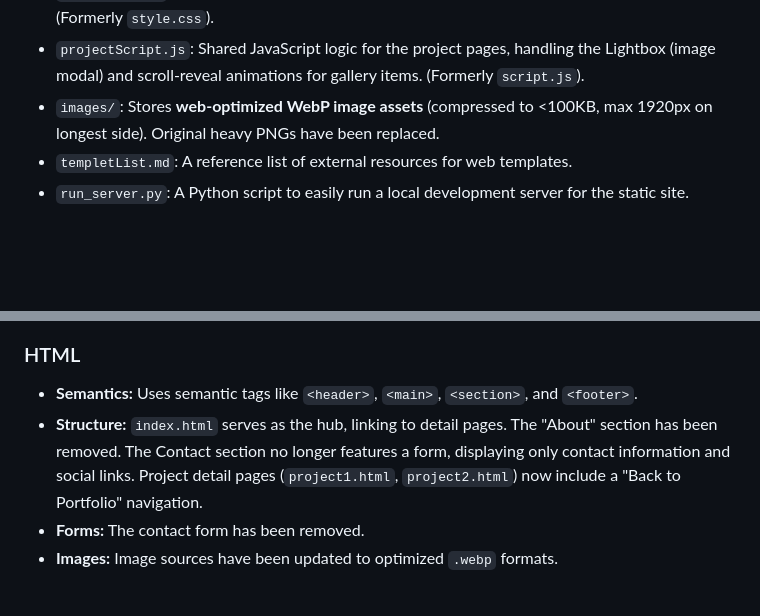
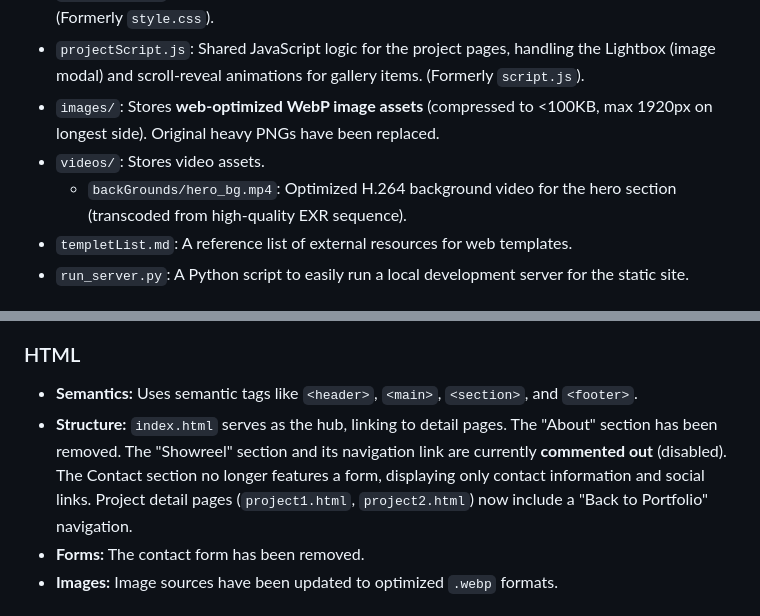
Before and after one commit to looser-xxx/portFolio, a Markdown page: GEMINI.md, 2 parts joined by grey strips. Drawn GitHub-style; blank space fills up the shorter version.

Commit message:
Update GEMINI.md documentation with video assets and structural changes

```diff
--- a/GEMINI.md
+++ b/GEMINI.md
@@ -11,6 +11,8 @@ This project is a static web portfolio designed to showcase creative work with a
 *   `projectStyle.css`: The stylesheet for the individual project pages (`project1.html`, `project2.html`), defining the new mosaic grid, lightbox styles, and general project page theme. (Formerly `style.css`).
 *   `projectScript.js`: Shared JavaScript logic for the project pages, handling the Lightbox (image modal) and scroll-reveal animations for gallery items. (Formerly `script.js`).
 *   `images/`: Stores **web-optimized WebP image assets** (compressed to <100KB, max 1920px on longest side). Original heavy PNGs have been replaced.
+*   `videos/`: Stores video assets.
+    *   `backGrounds/hero_bg.mp4`: Optimized H.264 background video for the hero section (transcoded from high-quality EXR sequence).
 *   `templetList.md`: A reference list of external resources for web templates.
 *   `run_server.py`: A Python script to easily run a local development server for the static site.
 
@@ -34,7 +36,7 @@ Since this is a static site, there is no build process.
 
 ### HTML
 *   **Semantics:** Uses semantic tags like `<header>`, `<main>`, `<section>`, and `<footer>`.
-*   **Structure:** `index.html` serves as the hub, linking to detail pages. The "About" section has been removed. The Contact section no longer features a form, displaying only contact information and social links. Project detail pages (`project1.html`, `project2.html`) now include a "Back to Portfolio" navigation.
+*   **Structure:** `index.html` serves as the hub, linking to detail pages. The "About" section has been removed. The "Showreel" section and its navigation link are currently **commented out** (disabled). The Contact section no longer features a form, displaying only contact information and social links. Project detail pages (`project1.html`, `project2.html`) now include a "Back to Portfolio" navigation.
 *   **Forms:** The contact form has been removed.
 *   **Images:** Image sources have been updated to optimized `.webp` formats.
 
```
